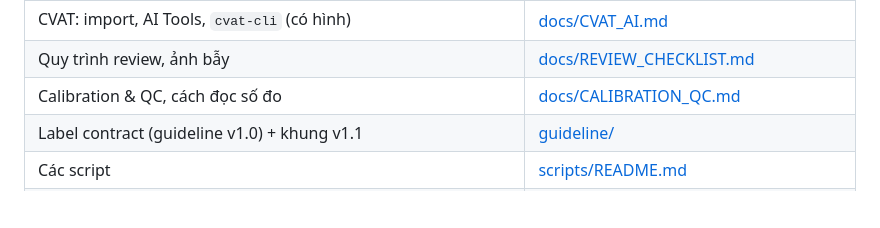
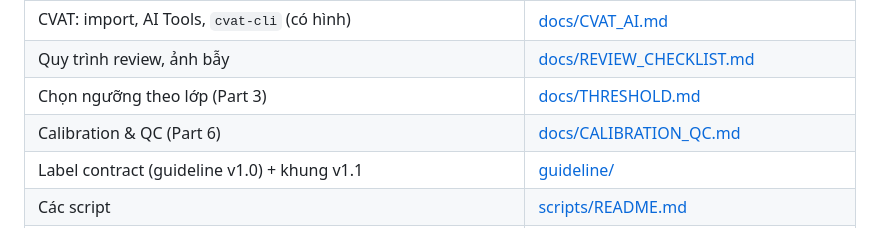
Before and after one commit to 11thanh2233/K5-L23-DAY08-2A202603211-VoDuyThanh-AIPrelabel, a Markdown page: README.md, the part around the change. GitHub-like rendering; blank space fills up the shorter version.

Commit message:
Docs: tách THRESHOLD.md (Part 3), viết lại CALIBRATION_QC.md thành 3 bước + hình cây quyết định, phần thống kê xuống mục Đọc thêm
Co-Authored-By: Claude Sonnet 5.5 <noreply@anthropic.com>

```diff
--- a/README.md
+++ b/README.md
@@ -126,7 +126,8 @@ Chi tiết và cách ghi vào `recipe.md`: [docs/MODELS.md](docs/MODELS.md) mụ
 | Tour model (YOLO26, SAM, YOLOE, Grounding DINO, OWLv2, SAM 3) | [docs/MODELS.md](docs/MODELS.md) |
 | CVAT: import, AI Tools, `cvat-cli` (có hình) | [docs/CVAT_AI.md](docs/CVAT_AI.md) |
 | Quy trình review, ảnh bẫy | [docs/REVIEW_CHECKLIST.md](docs/REVIEW_CHECKLIST.md) |
-| Calibration & QC, cách đọc số đo | [docs/CALIBRATION_QC.md](docs/CALIBRATION_QC.md) |
+| Chọn ngưỡng theo lớp (Part 3) | [docs/THRESHOLD.md](docs/THRESHOLD.md) |
+| Calibration & QC (Part 6) | [docs/CALIBRATION_QC.md](docs/CALIBRATION_QC.md) |
 | Label contract (guideline v1.0) + khung v1.1 | [guideline/](guideline/) |
 | Các script | [scripts/README.md](scripts/README.md) |
 | Nguồn & giấy phép ảnh | [data/README.md](data/README.md), [data/ATTRIBUTION.csv](data/ATTRIBUTION.csv) |
```
Also changed, not shown: GUIDE.md (+3 -3 lines), docs/CALIBRATION_QC.md (+69 -72 lines), docs/THRESHOLD.md (added, +27 -0 lines), docs/assets/decision_tree.png (added), 1 other file.
